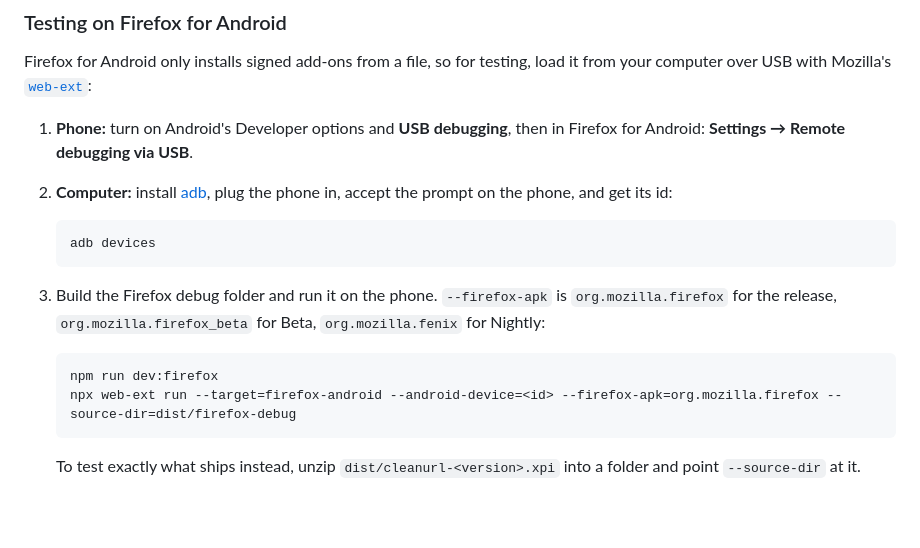
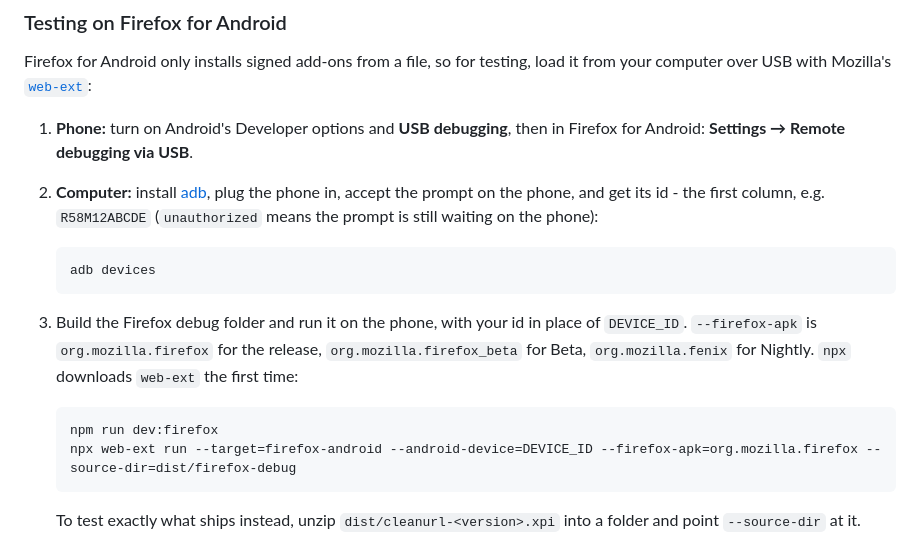
Before and after one commit to paul2t/cleanurl, a Markdown page: README.md, the part around the change. Drawn GitHub-style; blank space fills up the shorter version.

Commit message:
README: a pasteable device id placeholder for web-ext
<id> in the Android instructions is read by cmd.exe as input redirection
("The system cannot find the file specified"). Use DEVICE_ID, and say
which column of adb devices it is.

````diff
--- a/README.md
+++ b/README.md
@@ -240,19 +240,22 @@ load it from your computer over USB with Mozilla's
 1. **Phone:** turn on Android's Developer options and **USB debugging**, then
    in Firefox for Android: **Settings → Remote debugging via USB**.
 2. **Computer:** install [adb](https://developer.android.com/tools/releases/platform-tools),
-   plug the phone in, accept the prompt on the phone, and get its id:
+   plug the phone in, accept the prompt on the phone, and get its id - the
+   first column, e.g. `R58M12ABCDE` (`unauthorized` means the prompt is still
+   waiting on the phone):
 
    ```
    adb devices
    ```
 
-3. Build the Firefox debug folder and run it on the phone. `--firefox-apk` is
-   `org.mozilla.firefox` for the release, `org.mozilla.firefox_beta` for Beta,
-   `org.mozilla.fenix` for Nightly:
+3. Build the Firefox debug folder and run it on the phone, with your id in
+   place of `DEVICE_ID`. `--firefox-apk` is `org.mozilla.firefox` for the
+   release, `org.mozilla.firefox_beta` for Beta, `org.mozilla.fenix` for
+   Nightly. `npx` downloads `web-ext` the first time:
 
    ```
    npm run dev:firefox
-   npx web-ext run --target=firefox-android --android-device=<id> --firefox-apk=org.mozilla.firefox --source-dir=dist/firefox-debug
+   npx web-ext run --target=firefox-android --android-device=DEVICE_ID --firefox-apk=org.mozilla.firefox --source-dir=dist/firefox-debug
    ```
 
    To test exactly what ships instead, unzip `dist/cleanurl-<version>.xpi` into
````
